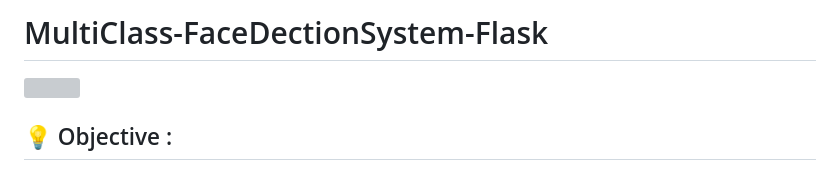
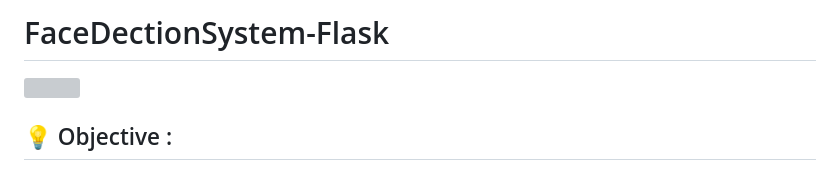
Before and after one commit to iamrahul823/FaceDectionSystem, a Markdown page: README.md, the part around the change. GitHub-like rendering; grey boxes are pictures that could not be loaded.

```diff
--- a/README.md
+++ b/README.md
@@ -1,4 +1,4 @@
-# MultiClass-FaceDectionSystem-Flask
+# FaceDectionSystem-Flask
 ![](https://github.com/user-attachments/assets/7c5fc8c3-6556-4b49-af19-cbb9b3193b6f)
 ## :bulb: Objective :
 
```
